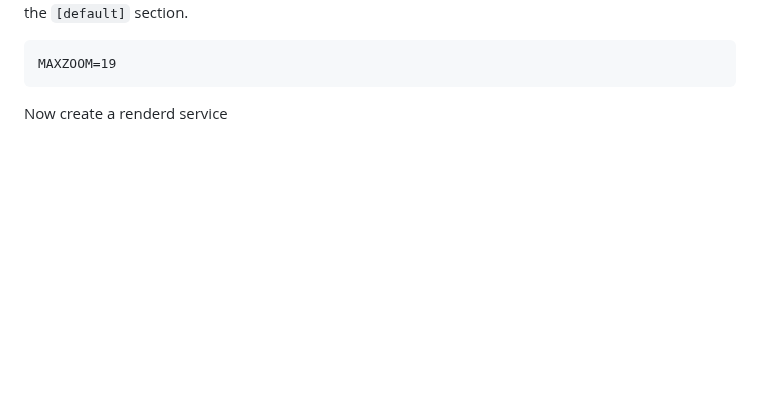
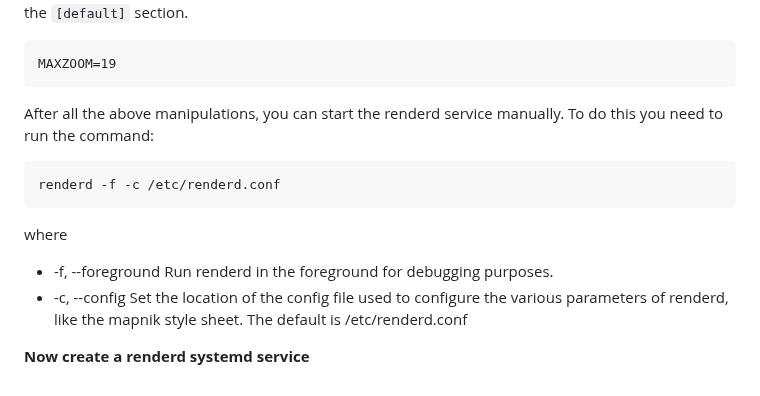
Before and after one commit to dbelkovsky/easy_osm, a Markdown page: README.md, the part around the change. GitHub-like rendering; blank space fills up the shorter version.

Commit message:
Чт 14 мар 2024 12:55:56 CET

````diff
--- a/README.md
+++ b/README.md
@@ -488,4 +488,17 @@ By default, renderd allows a max zoom level of 18. If you need zoom level 19, ad
 MAXZOOM=19
 ```
 
-Now create a renderd service
+After all the above manipulations, you can start the renderd service manually. To do this you need to run the command:
+
+```
+renderd -f -c /etc/renderd.conf
+```
+
+where
+
+- -f, --foreground
+  Run renderd in the foreground for debugging purposes.
+- -c, --config
+  Set the location of the config file used to configure the various parameters of renderd, like the mapnik style sheet. The default is /etc/renderd.conf
+
+**Now create a renderd systemd service**
````
